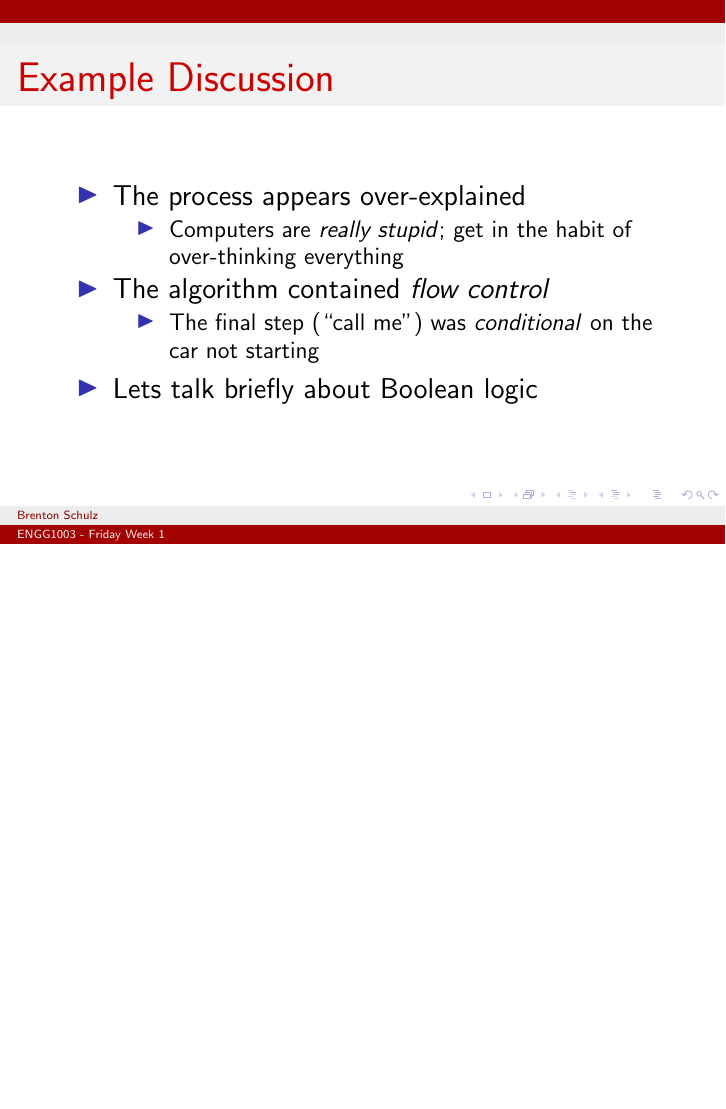
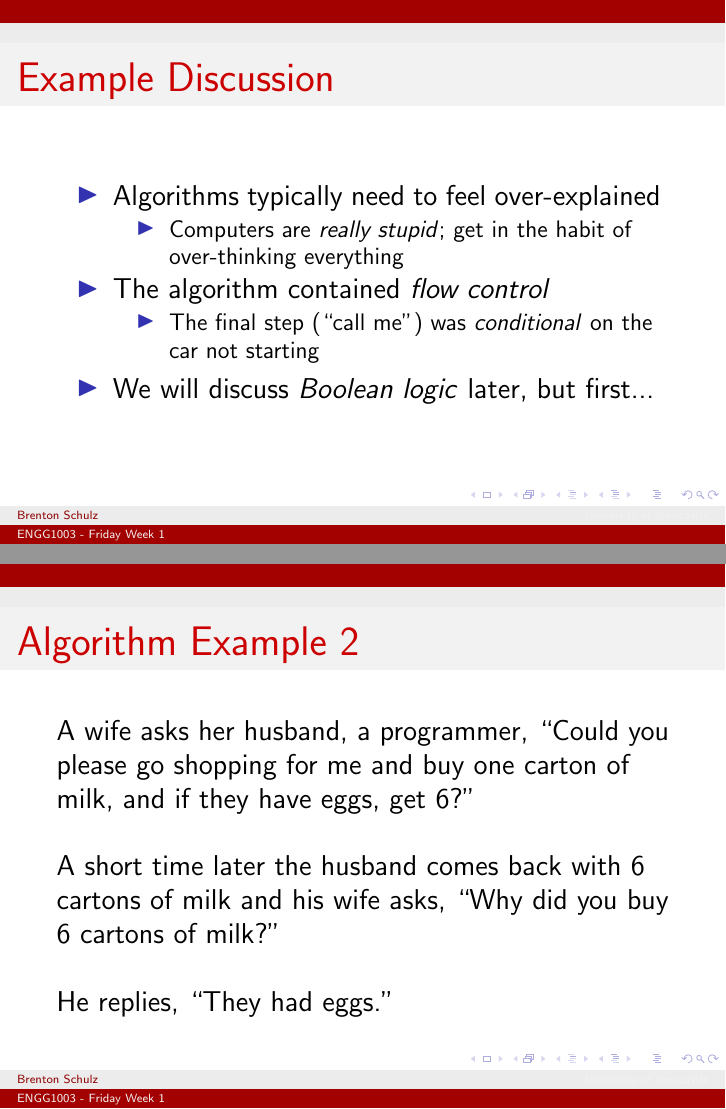
Before and after one commit to bschulznewy/engg1003, LaTeX slides (Lectures/Wk1/Friday/LectureFriWk1.tex): page 5 of 8 before the commit and pages 5 and 6 of 10 after it, the two joined at a grey line, the shorter picture padded with empty space. Compiled offline with pdfLaTeX.

Commit message:
Added joke

```diff
--- a/Lectures/Wk1/Friday/LectureFriWk1.tex
+++ b/Lectures/Wk1/Friday/LectureFriWk1.tex
@@ -109,7 +109,7 @@
 \begin{frame} % Car algo discussion
 \frametitle{Example Discussion}
 \begin{itemize}
-\item The process appears over-explained
+\item Algorithms typically need to feel over-explained
 	\begin{itemize}
 		\item Computers are \textit{really stupid}; get in the habit of over-thinking everything
 	\end{itemize}
@@ -117,8 +117,24 @@
 	\begin{itemize}
 		\item The final step (``call me") was \textit{conditional} on the car not starting
 	\end{itemize}
-\item Lets talk briefly about Boolean logic
+\item We will discuss \textit{Boolean logic} later, but first...
 \end{itemize}
+\end{frame}
+
+\begin{frame}
+\frametitle{Algorithm Example 2}
+A wife asks her husband, a programmer, ``Could you please go shopping for me and buy one carton of milk, and if they have eggs, get 6?”
+\linebreak \linebreak
+A short time later the husband comes back with 6 cartons of milk and his wife asks, ``Why did you buy 6 cartons of milk?”
+\linebreak \linebreak
+He replies, “They had eggs.”
+\end{frame}
+
+\begin{frame}
+\frametitle{Algorithm Example 2a}
+A wife asks her robot helper, ``Could you please go shopping for me and buy one carton of milk, and if they have eggs, get 6?”
+\linebreak \linebreak
+The robot replies: ``Unknown instruction: `get 6'. ''
 \end{frame}
 
 \begin{frame} % Boolean Logic
```
Also changed, not shown: Lectures/Wk1/Friday/LectureFriWk1.pdf, Lectures/Wk1/Friday/LectureFriWk1.tex (8 more changed lines).
